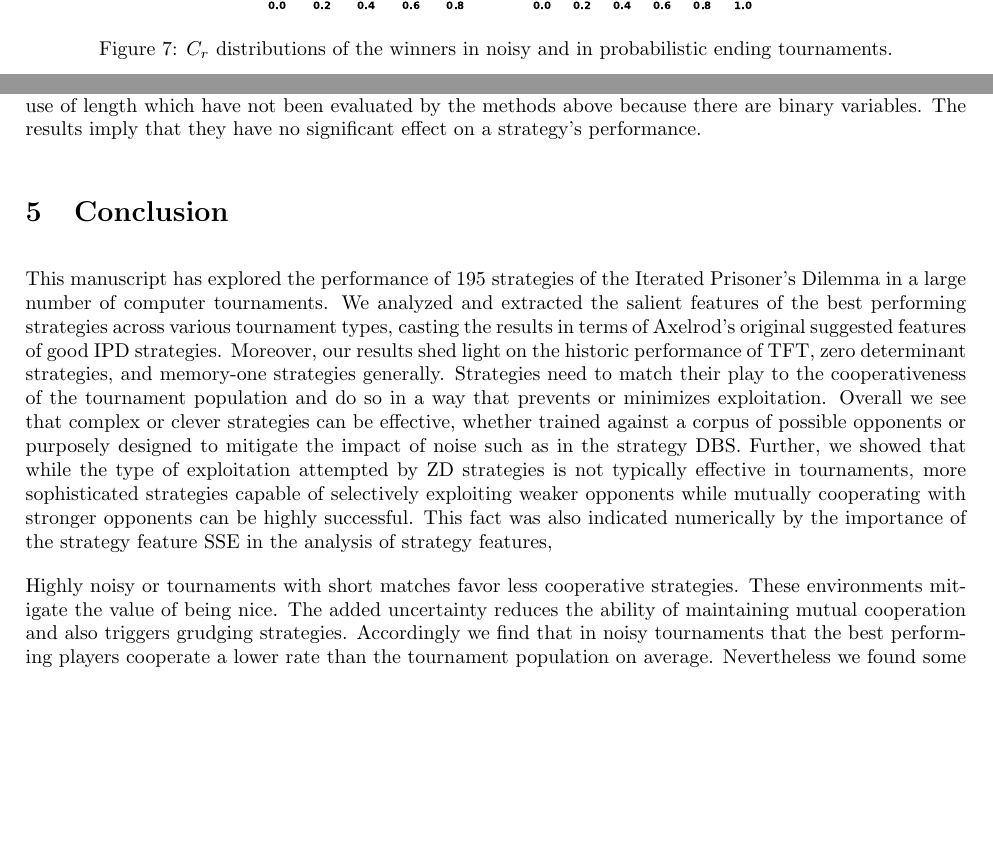
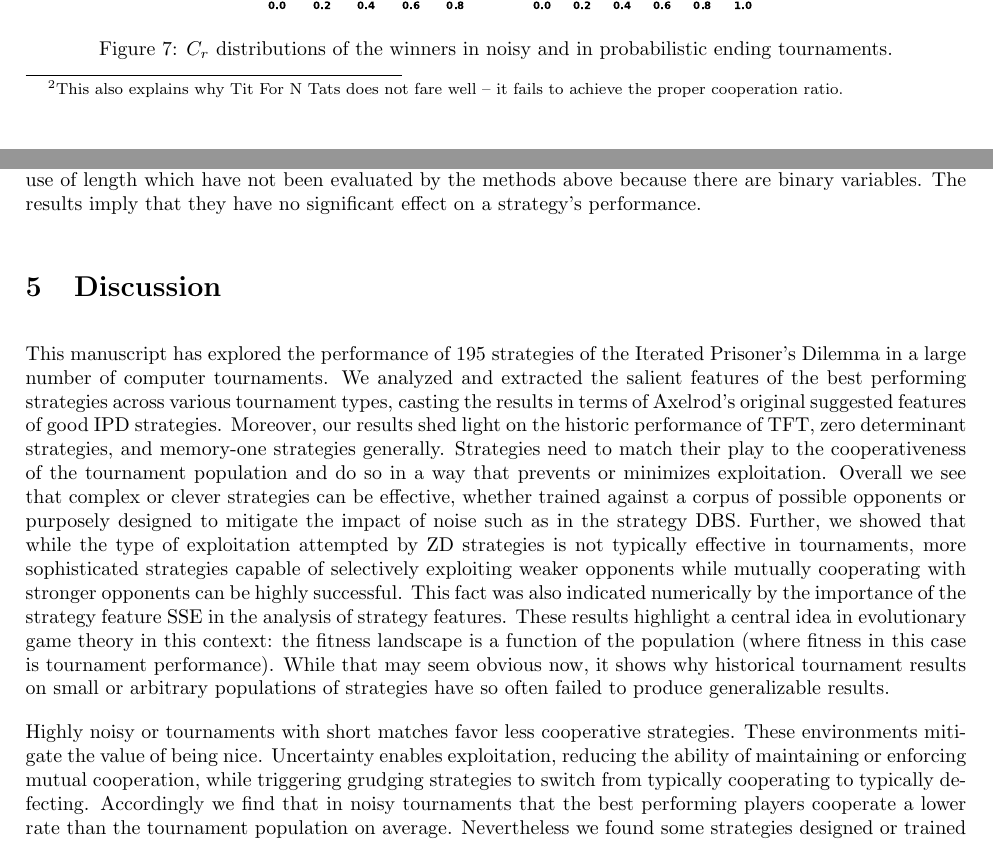
Before and after one commit to Nikoleta-v3/meta-analysis-of-prisoners-dilemma-tournaments, a LaTeX paper (paper/main.tex): two parts of pages 13 and 17 of 35 before the commit and two parts of pages 13 and 17 of 36 after it, joined at a grey line, cut so that both start at the same text, the shorter picture padded with empty space. Compiled offline with pdfLaTeX.

Commit message:
Conclusion --> Discussion and a few more edits

```diff
--- a/paper/main.tex
+++ b/paper/main.tex
@@ -733,6 +733,8 @@ randomly have cooperations matched with defections. In contrast, TFT naturally
 achieves a cooperation rate near $C_mean$ by virtue of copying its opponent's
 last move while also minimizing instances where it is exploited by an opponent
 (cooperating while the opponent defects), at least in non-noisy tournaments.
+\footnote{This also explains why Tit For N Tats does not fare well -- it fails
+to achieve the proper cooperation ratio.}
 TFT forces the opponent to pay back the (C, D) round with a (D, C) round before
 returning to mutual cooperation. This explains why TFT performed well
 in Axelrod's original tournaments as most strategies submitted to those tournaments
@@ -911,7 +913,7 @@ have not been evaluated by the methods above because there are binary variables.
 The results imply that they have no significant effect on a strategy's
 performance.
 
-\section{Conclusion}\label{section:conclusion}
+\section{Discussion}\label{section:conclusion}
 
 This manuscript has explored the performance of \numberofstrategies strategies
 of the Iterated Prisoner's Dilemma in a large number of computer tournaments.
@@ -929,12 +931,18 @@ attempted by ZD strategies is not typically effective in tournaments, more
 sophisticated strategies capable of selectively exploiting weaker opponents
 while mutually cooperating with stronger opponents can be highly successful.
 This fact was also indicated numerically by the importance of the strategy
-feature SSE in the analysis of strategy features,
+feature SSE in the analysis of strategy features. These results highlight
+a central idea in evolutionary game theory in this context: the fitness
+landscape is a function of the population (where fitness in this case is
+tournament performance). While that may seem obvious now, it shows why
+historical tournament results on small or arbitrary populations of strategies
+have so often failed to produce generalizable results.
 
 Highly noisy or tournaments with short matches favor less cooperative strategies.
-These environments mitigate the value of being nice. The
-added uncertainty reduces the ability of maintaining mutual cooperation and
-also triggers grudging strategies. Accordingly we find that in noisy tournaments
+These environments mitigate the value of being nice. Uncertainty enables
+exploitation, reducing the ability of maintaining or enforcing mutual cooperation,
+while triggering grudging strategies to switch from typically cooperating to
+typically defecting. Accordingly we find that in noisy tournaments
 that the best performing players cooperate a lower rate than the tournament
 population on average. Nevertheless we found some strategies designed or trained
 for noisy environments were also highly ranked in noise-free tournaments. This
```
